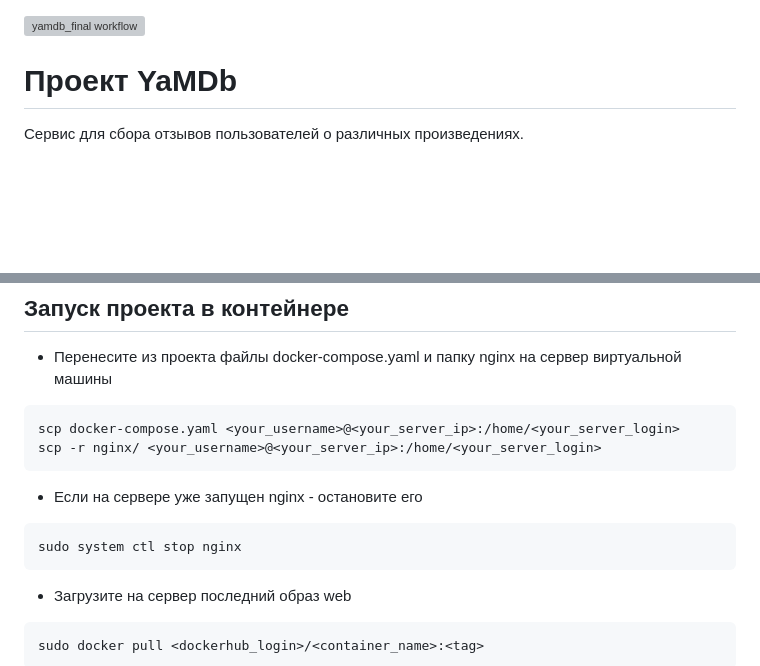
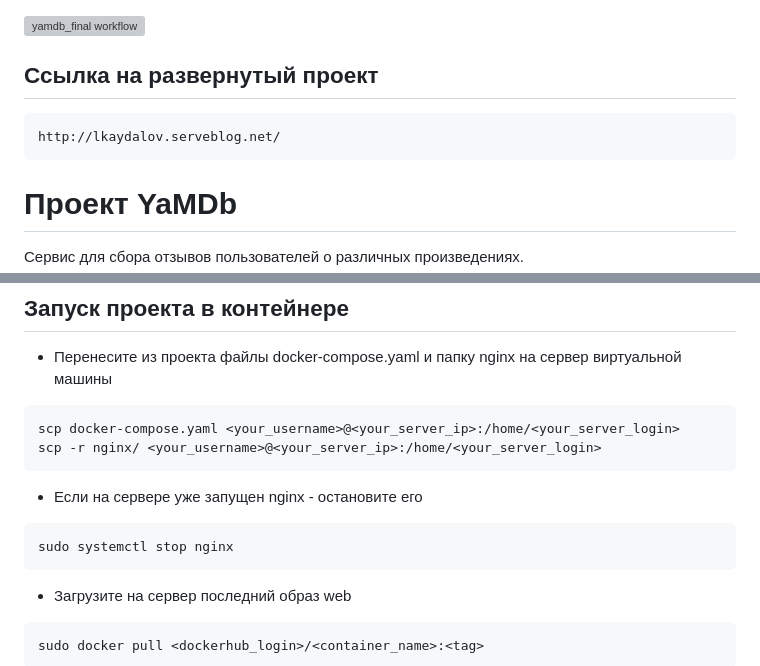
Before and after one commit to lkaydalov/yamdb_final, a Markdown page: README.md, 2 parts joined by grey strips. Rendered like a GitHub page; blank space fills up the shorter version; grey boxes are pictures that could not be loaded.

Commit message:
CI and CD 3rd review added project link

````diff
--- a/README.md
+++ b/README.md
@@ -1,4 +1,9 @@
 ![yamdb_final workflow](https://github.com/lkaydalov/yamdb_final/actions/workflows/yamdb_workflow.yml/badge.svg)
+
+## Ссылка на развернутый проект
+```
+http://lkaydalov.serveblog.net/
+```
 
 # Проект YaMDb
 Сервис для сбора отзывов пользователей о различных произведениях.
@@ -15,7 +20,7 @@ scp -r nginx/ <your_username>@<your_server_ip>:/home/<your_server_login>
 ```
 - Если на сервере уже запущен nginx - остановите его
 ```
-sudo system ctl stop nginx
+sudo systemctl stop nginx
 ```
 - Загрузите на сервер последний образ web
 ```
````
